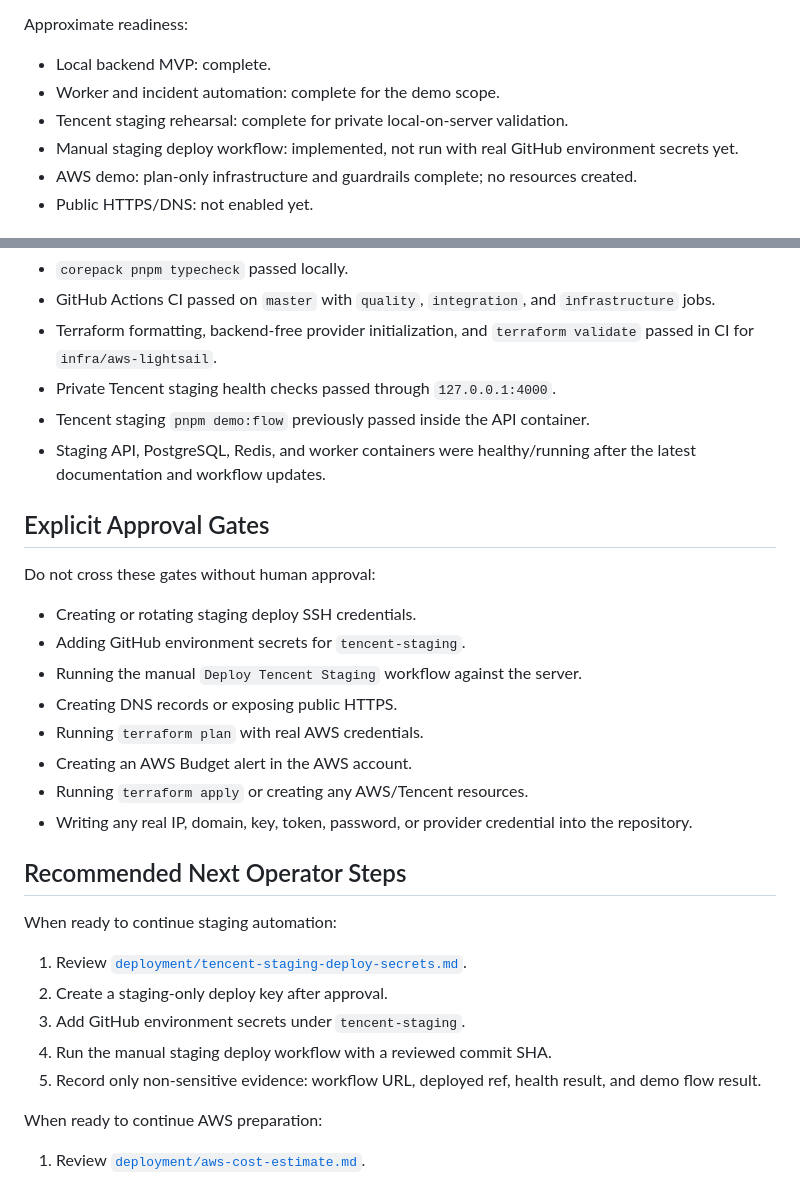
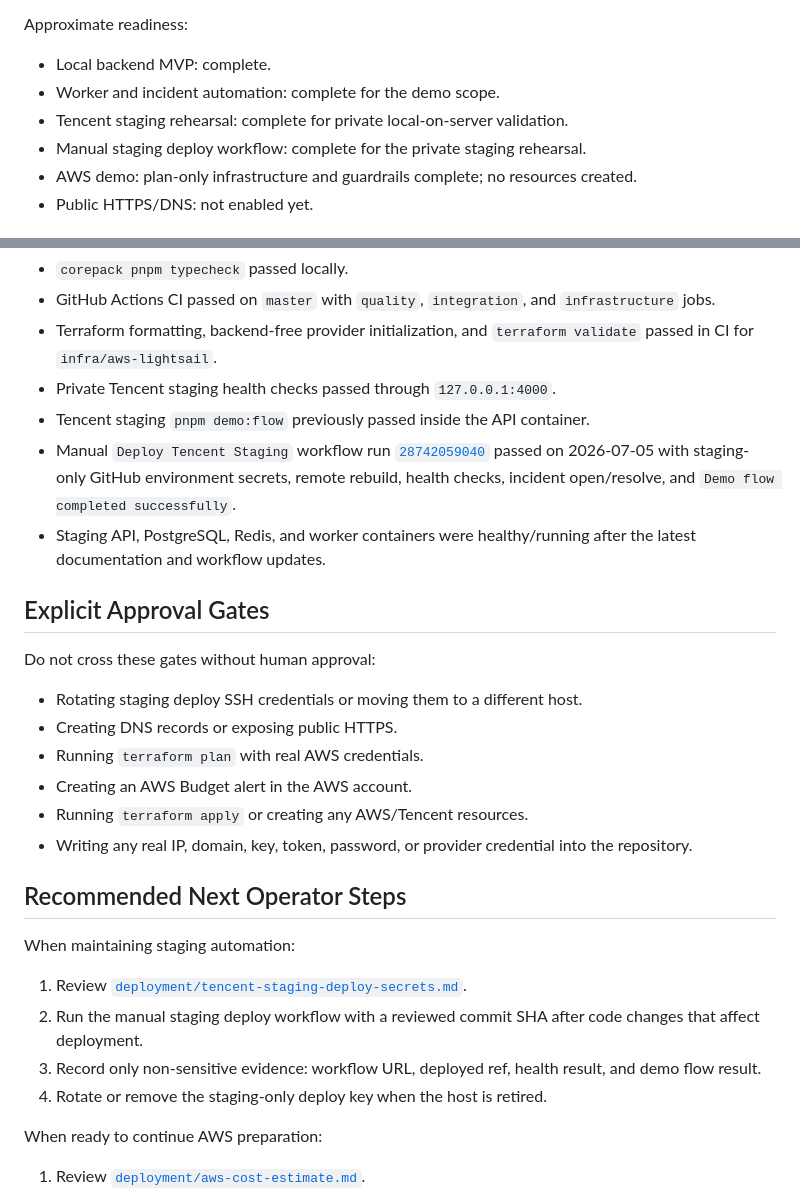
Before and after one commit to DodgeHo/pulseboard, a Markdown page: docs/project-status.md, 2 parts joined by grey strips. Rendered like a GitHub page.

```diff
--- a/docs/project-status.md
+++ b/docs/project-status.md
@@ -11,7 +11,7 @@ Approximate readiness:
 - Local backend MVP: complete.
 - Worker and incident automation: complete for the demo scope.
 - Tencent staging rehearsal: complete for private local-on-server validation.
-- Manual staging deploy workflow: implemented, not run with real GitHub environment secrets yet.
+- Manual staging deploy workflow: complete for the private staging rehearsal.
 - AWS demo: plan-only infrastructure and guardrails complete; no resources created.
 - Public HTTPS/DNS: not enabled yet.
 
@@ -37,15 +37,14 @@ Recent verified checks include:
 - Terraform formatting, backend-free provider initialization, and `terraform validate` passed in CI for `infra/aws-lightsail`.
 - Private Tencent staging health checks passed through `127.0.0.1:4000`.
 - Tencent staging `pnpm demo:flow` previously passed inside the API container.
+- Manual `Deploy Tencent Staging` workflow run [`28742059040`](https://github.com/DodgeHo/pulseboard/actions/runs/28742059040) passed on 2026-07-05 with staging-only GitHub environment secrets, remote rebuild, health checks, incident open/resolve, and `Demo flow completed successfully`.
 - Staging API, PostgreSQL, Redis, and worker containers were healthy/running after the latest documentation and workflow updates.
 
 ## Explicit Approval Gates
 
 Do not cross these gates without human approval:
 
-- Creating or rotating staging deploy SSH credentials.
-- Adding GitHub environment secrets for `tencent-staging`.
-- Running the manual `Deploy Tencent Staging` workflow against the server.
+- Rotating staging deploy SSH credentials or moving them to a different host.
 - Creating DNS records or exposing public HTTPS.
 - Running `terraform plan` with real AWS credentials.
 - Creating an AWS Budget alert in the AWS account.
@@ -54,13 +53,12 @@ Do not cross these gates without human approval:
 
 ## Recommended Next Operator Steps
 
-When ready to continue staging automation:
+When maintaining staging automation:
 
 1. Review [`deployment/tencent-staging-deploy-secrets.md`](deployment/tencent-staging-deploy-secrets.md).
-2. Create a staging-only deploy key after approval.
-3. Add GitHub environment secrets under `tencent-staging`.
-4. Run the manual staging deploy workflow with a reviewed commit SHA.
-5. Record only non-sensitive evidence: workflow URL, deployed ref, health result, and demo flow result.
+2. Run the manual staging deploy workflow with a reviewed commit SHA after code changes that affect deployment.
+3. Record only non-sensitive evidence: workflow URL, deployed ref, health result, and demo flow result.
+4. Rotate or remove the staging-only deploy key when the host is retired.
 
 When ready to continue AWS preparation:
 
```
Also changed, not shown: docs/phase-plan.md (+2 -1 lines).
